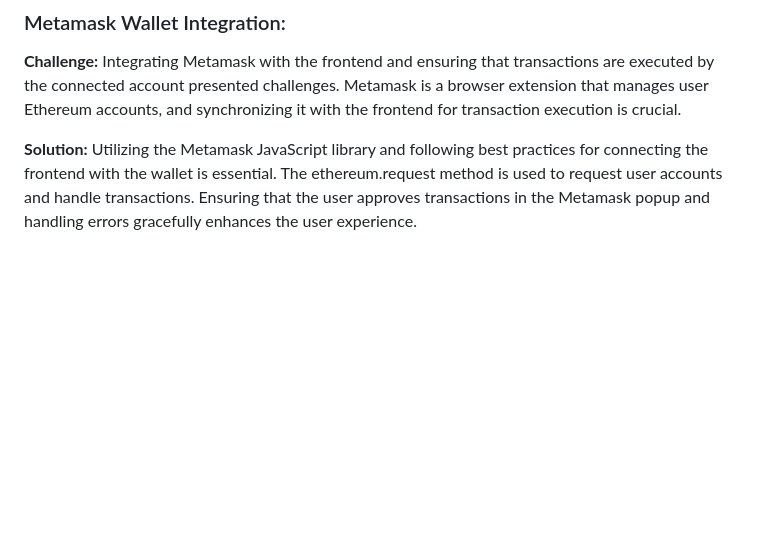
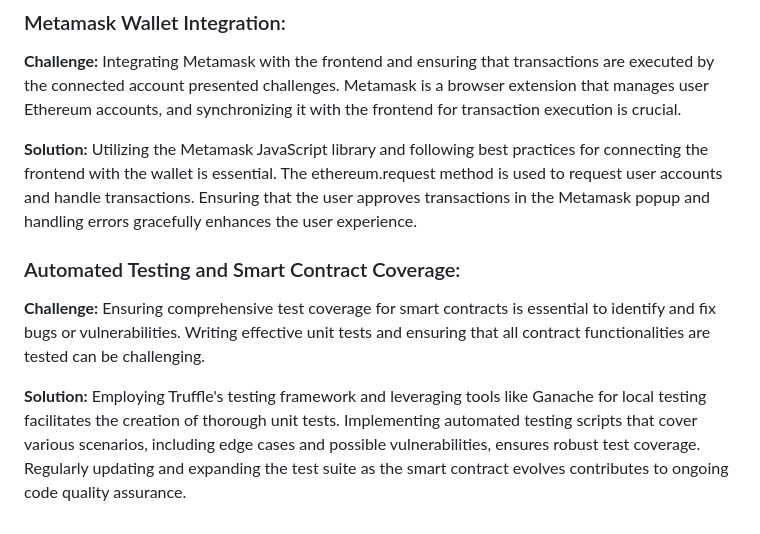
Before and after one commit to alyakamran/voting-dApp, a Markdown page: README.md, the part around the change. GitHub-like rendering; blank space fills up the shorter version.

```diff
--- a/README.md
+++ b/README.md
@@ -214,3 +214,9 @@ The use case diagram for the voting dApp outlines the key features and functiona
 **Challenge:** Integrating Metamask with the frontend and ensuring that transactions are executed by the connected account presented challenges. Metamask is a browser extension that manages user Ethereum accounts, and synchronizing it with the frontend for transaction execution is crucial.
 
 **Solution:** Utilizing the Metamask JavaScript library and following best practices for connecting the frontend with the wallet is essential. The ethereum.request method is used to request user accounts and handle transactions. Ensuring that the user approves transactions in the Metamask popup and handling errors gracefully enhances the user experience.
+
+### Automated Testing and Smart Contract Coverage:
+
+**Challenge:** Ensuring comprehensive test coverage for smart contracts is essential to identify and fix bugs or vulnerabilities. Writing effective unit tests and ensuring that all contract functionalities are tested can be challenging.
+
+**Solution:** Employing Truffle's testing framework and leveraging tools like Ganache for local testing facilitates the creation of thorough unit tests. Implementing automated testing scripts that cover various scenarios, including edge cases and possible vulnerabilities, ensures robust test coverage. Regularly updating and expanding the test suite as the smart contract evolves contributes to ongoing code quality assurance.
```
